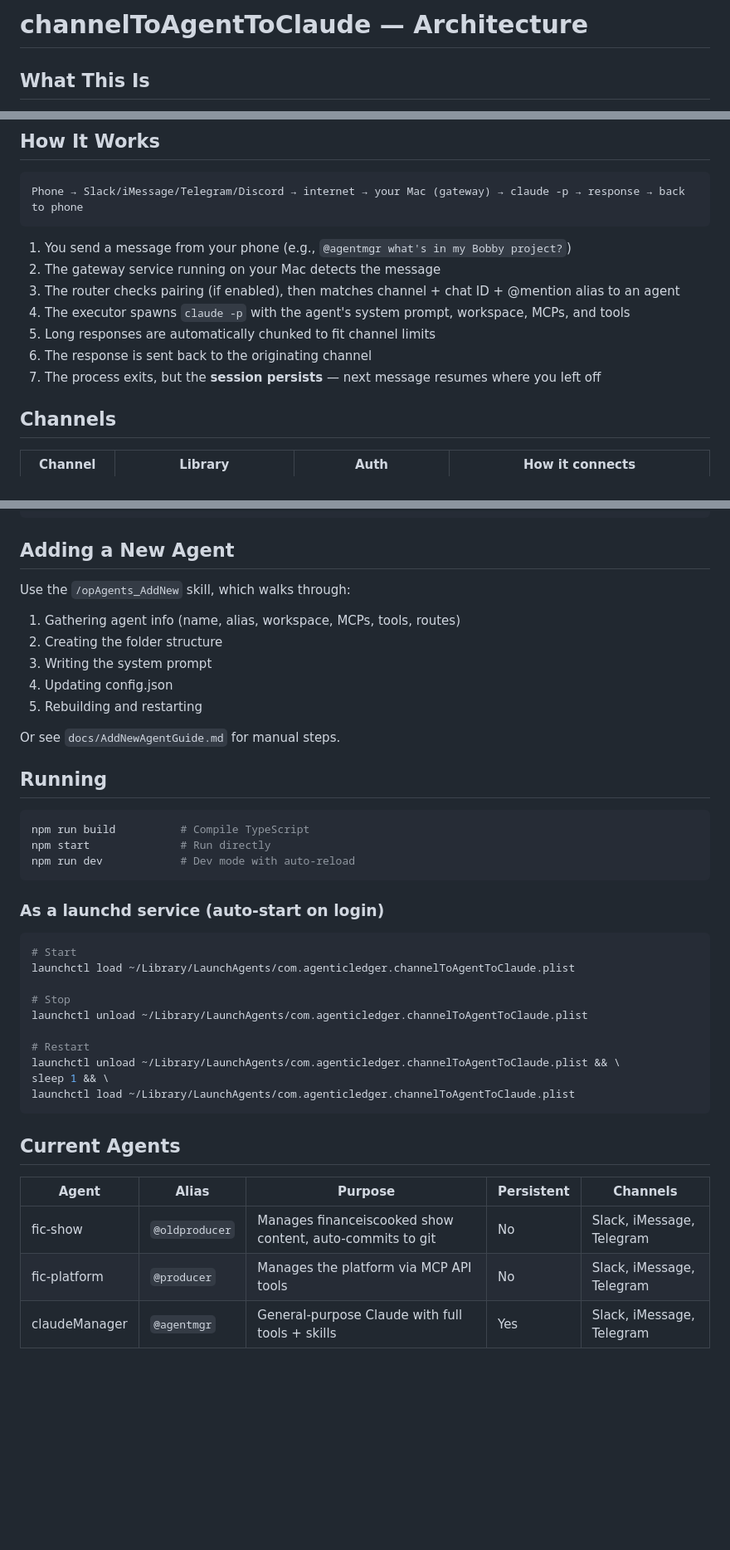
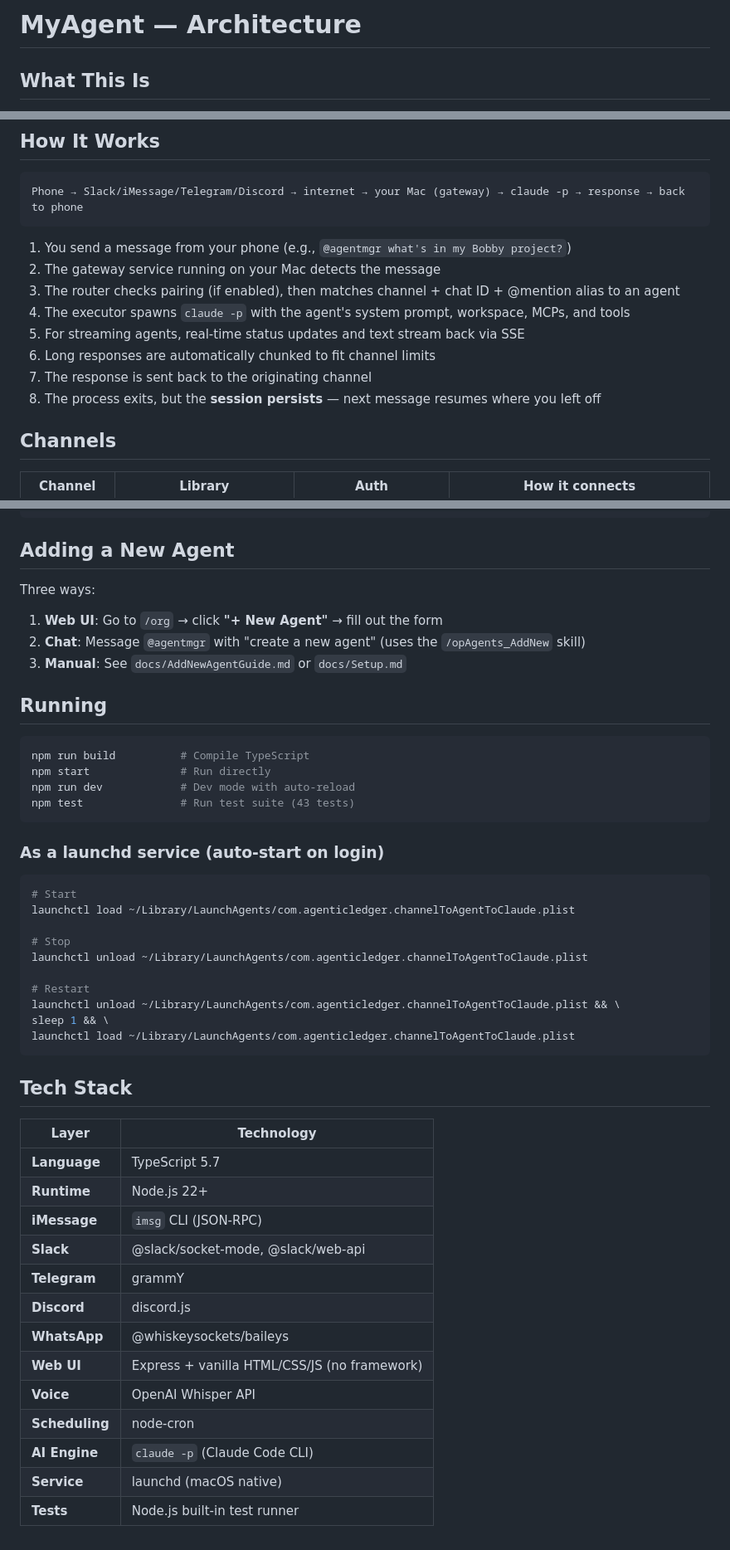
Before and after one commit to agenticledgerclient/myAIforOne, a Markdown page: docs/Architecture.md, 3 parts joined by grey strips. Shown at 83% size. Drawn GitHub-style; blank space fills up the shorter version.

````diff
--- a/docs/Architecture.md
+++ b/docs/Architecture.md
@@ -1,4 +1,4 @@
-# channelToAgentToClaude — Architecture
+# MyAgent — Architecture
 
 ## What This Is
 
@@ -16,9 +16,10 @@ Phone → Slack/iMessage/Telegram/Discord → internet → your Mac (gateway)
 2. The gateway service running on your Mac detects the message
 3. The router checks pairing (if enabled), then matches channel + chat ID + @mention alias to an agent
 4. The executor spawns `claude -p` with the agent's system prompt, workspace, MCPs, and tools
-5. Long responses are automatically chunked to fit channel limits
-6. The response is sent back to the originating channel
-7. The process exits, but the **session persists** — next message resumes where you left off
+5. For streaming agents, real-time status updates and text stream back via SSE
+6. Long responses are automatically chunked to fit channel limits
+7. The response is sent back to the originating channel
+8. The process exits, but the **session persists** — next message resumes where you left off
 
 ## Channels
 
@@ -312,14 +399,11 @@ channelToAgentToClaude/           # The gateway project
 
 ## Adding a New Agent
 
-Use the `/opAgents_AddNew` skill, which walks through:
-1. Gathering agent info (name, alias, workspace, MCPs, tools, routes)
-2. Creating the folder structure
-3. Writing the system prompt
-4. Updating config.json
-5. Rebuilding and restarting
+Three ways:
 
-Or see `docs/AddNewAgentGuide.md` for manual steps.
+1. **Web UI**: Go to `/org` → click **"+ New Agent"** → fill out the form
+2. **Chat**: Message `@agentmgr` with "create a new agent" (uses the `/opAgents_AddNew` skill)
+3. **Manual**: See `docs/AddNewAgentGuide.md` or `docs/Setup.md`
 
 ## Running
 
@@ -327,6 +411,7 @@ Or see `docs/AddNewAgentGuide.md` for manual steps.
 npm run build          # Compile TypeScript
 npm start              # Run directly
 npm run dev            # Dev mode with auto-reload
+npm test               # Run test suite (43 tests)
 ```
 
 ### As a launchd service (auto-start on login)
@@ -343,10 +428,20 @@ sleep 1 && \
 launchctl load ~/Library/LaunchAgents/com.agenticledger.channelToAgentToClaude.plist
 ```
 
-## Current Agents
+## Tech Stack
 
-| Agent | Alias | Purpose | Persistent | Channels |
-|-------|-------|---------|------------|----------|
-| fic-show | `@oldproducer` | Manages financeiscooked show content, auto-commits to git | No | Slack, iMessage, Telegram |
-| fic-platform | `@producer` | Manages the platform via MCP API tools | No | Slack, iMessage, Telegram |
-| claudeManager | `@agentmgr` | General-purpose Claude with full tools + skills | Yes | Slack, iMessage, Telegram |
+| Layer | Technology |
+|-------|------------|
+| **Language** | TypeScript 5.7 |
+| **Runtime** | Node.js 22+ |
+| **iMessage** | `imsg` CLI (JSON-RPC) |
+| **Slack** | @slack/socket-mode, @slack/web-api |
+| **Telegram** | grammY |
+| **Discord** | discord.js |
+| **WhatsApp** | @whiskeysockets/baileys |
+| **Web UI** | Express + vanilla HTML/CSS/JS (no framework) |
+| **Voice** | OpenAI Whisper API |
+| **Scheduling** | node-cron |
+| **AI Engine** | `claude -p` (Claude Code CLI) |
+| **Service** | launchd (macOS native) |
+| **Tests** | Node.js built-in test runner |
````
Also changed, not shown: other parts of docs/Architecture.md (+131 -45 lines).
